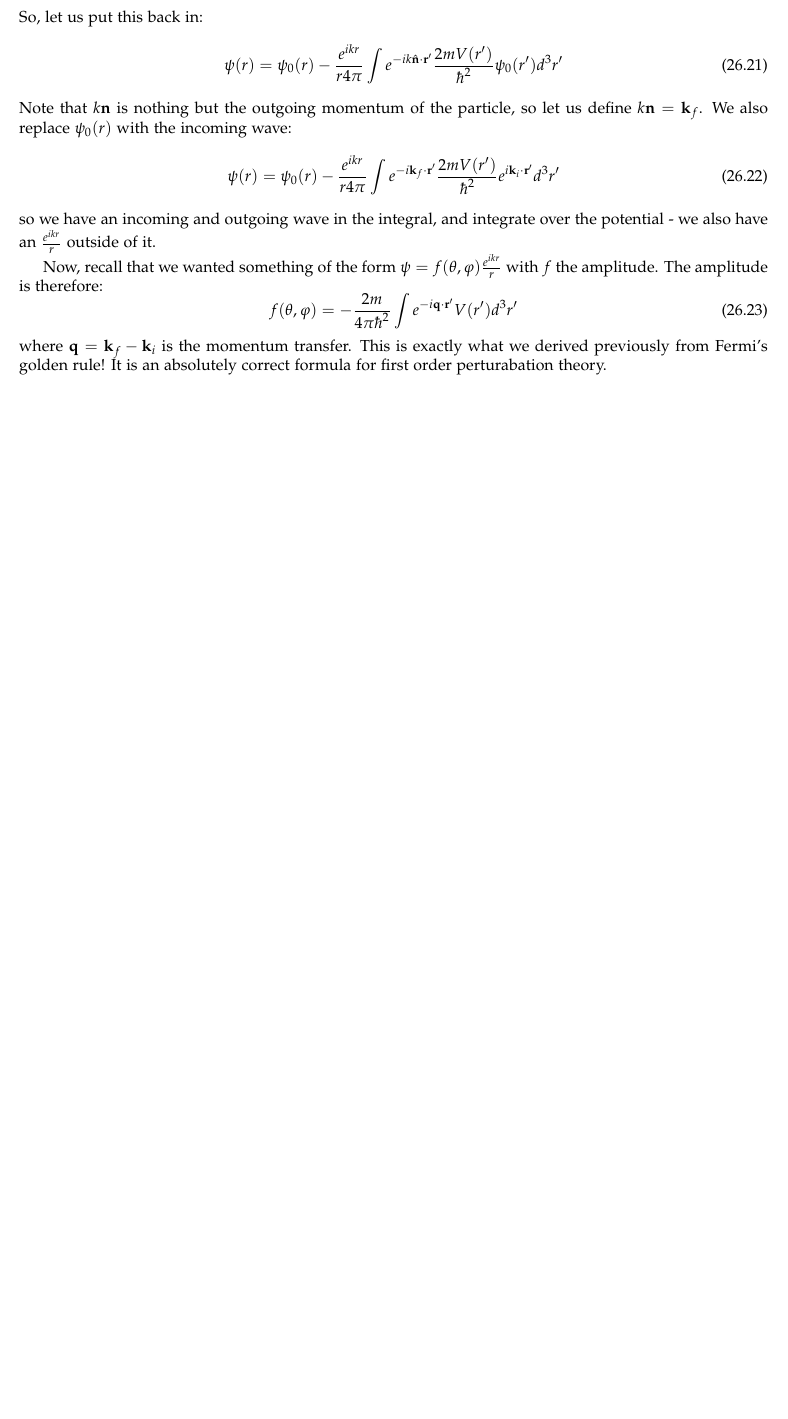
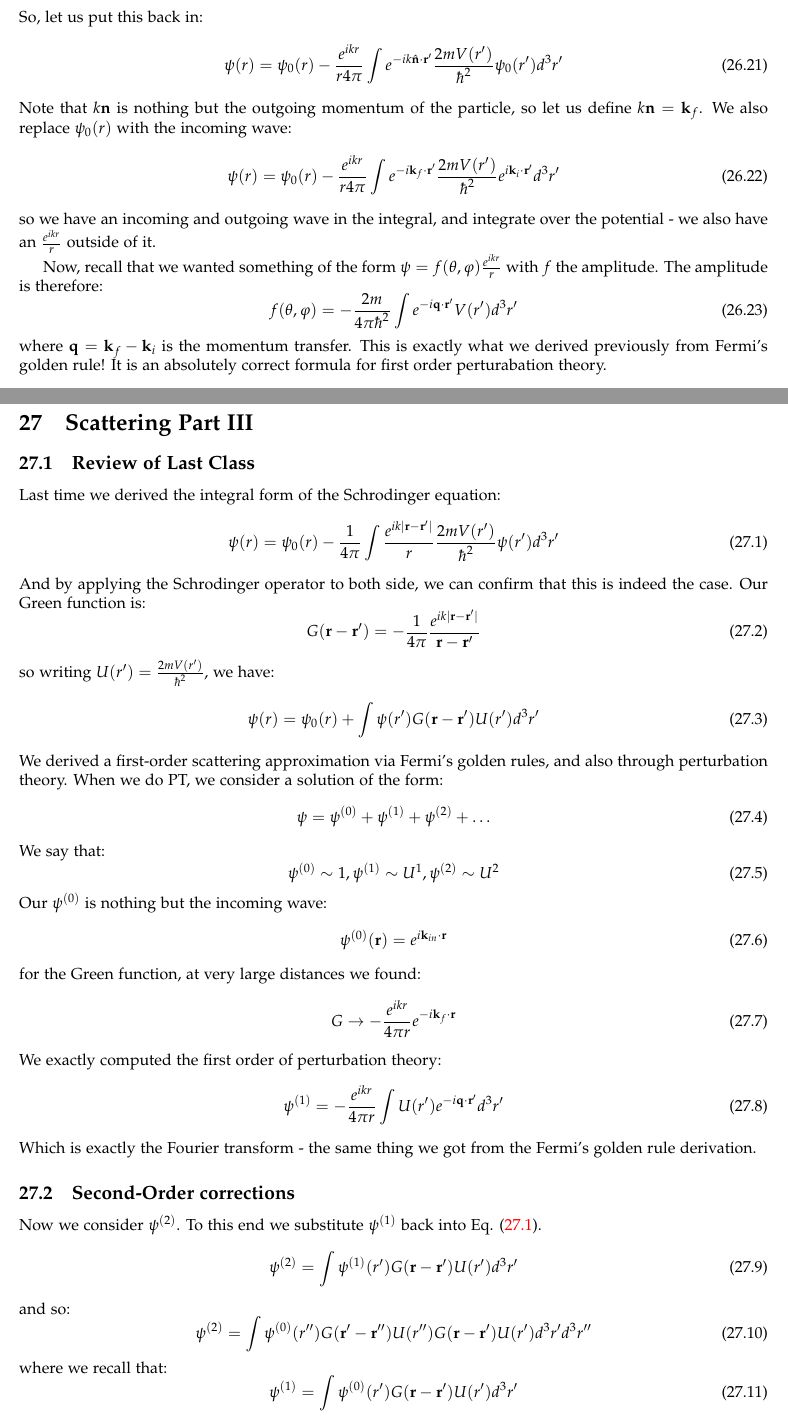
Before and after one commit to RioWeil/PHYS500-notes, a LaTeX document (p500-notes.tex, which reads Lectures/lec27.tex): part of page 91 of 91 before the commit and two parts of pages 91 and 92 of 95 after it, the two joined at a grey line, cut so that both start at the same text, the shorter picture padded with empty space. Compiled offline with pdfLaTeX.

Commit message:
Add lec27

```diff
--- /dev/null
+++ b/Lectures/lec27.tex
@@ -0,0 +1,52 @@
+\section{Scattering Part III}
+\subsection{Review of Last Class}
+Last time we derived the integral form of the Schrodinger equation:
+\begin{equation}\label{eq-Seintegral}
+    \psi(r) = \psi_0(r) - \frac{1}{4\pi}\int \frac{e^{ik\abs{\v{r} - \v{r}'}}}{r}\frac{2mV(r')}{\hbar^2}\psi(r')d^3r'
+\end{equation}
+And by applying the Schrodinger operator to both side, we can confirm that this is indeed the case. Our Green function is:
+\begin{equation}
+    G(\v{r} - \v{r}') = -\frac{1}{4\pi}\frac{e^{ik\abs{\v{r} - \v{r}'}}}{\v{r} - \v{r}'}
+\end{equation}
+so writing $U(r') = \frac{2mV(r')}{\hbar^2}$, we have:
+\begin{equation}
+    \psi(r) = \psi_0(r) + \int \psi(r')G(\v{r} - \v{r}')U(r')d^3r'
+\end{equation}
+We derived a first-order scattering approximation via Fermi's golden rules, and also through perturbation theory. When we do PT, we consider a solution of the form:
+\begin{equation}
+    \psi = \psi^{(0)} + \psi^{(1)} + \psi^{(2)} + \ldots
+\end{equation}
+We say that:
+\begin{equation}
+    \psi^{(0)} \sim 1, \psi^{(1)} \sim U^1, \psi^{(2)} \sim U^2
+\end{equation}
+Our $\psi^{(0)}$ is nothing but the incoming wave:
+\begin{equation}
+    \psi^{(0)}(\v{r}) = e^{i\v{k}_{in}\cdot \v{r}}
+\end{equation}
+for the Green function, at very large distances we found:
+\begin{equation}
+    G \to -\frac{e^{ikr}}{4\pi r} e^{-i\v{k}_f \cdot \v{r}}
+\end{equation}
+We exactly computed the first order of perturbation theory:
+\begin{equation}
+    \psi^{(1)} = - \frac{e^{ikr}}{4\pi r} \int U(r')e^{-i\v{q} \cdot \v{r}'}d^3r'
+\end{equation}
+Which is exactly the Fourier transform - the same thing we got from the Fermi's golden rule derivation.
+
+\subsection{Second-Order corrections}
+Now we consider $\psi^{(2)}$. To this end we substitute $\psi^{(1)}$ back into Eq. \eqref{eq-Seintegral}.
+\begin{equation}
+    \psi^{(2)} = \int \psi^{(1)}(r')G(\v{r} - \v{r}')U(r')d^3r'
+\end{equation}
+and so:
+\begin{equation}
+    \psi^{(2)} = \int \psi^{(0)}(r'') G(\v{r}' - \v{r}'') U(r'')G(\v{r} - \v{r}')U(r')d^3r' d^3r''
+\end{equation}
+where we recall that:
+\begin{equation}
+    \psi^{(1)} = \int \psi^{(0)}(r')G(\v{r} - \v{r}')U(r')d^3r'
+\end{equation}
+So now, I use the asymptotic expansion for $G(\v{r} - \v{r}')$ (note: we can only asymptotically expand $r$, which corresponds to the faraway detectro):
+\begin{equation}
+    \psi^{(2)} = -\frac{e^{ikr}}{4\pi r}\int e^{i\v{k}_i \cdot \v{r}''} U(r'')G(\v{r}'' - \v{r}')U(r') e^{-i\v{k}_f \cdot \v{r}'} d^3r' d^3r''
@@ -0,0 +61,2 @@
+    \label{<label>}
+\end{figure}
```
Also changed, not shown: p500-notes.tex (+2 -0 lines), p500-notes.pdf, Lectures/lec27.tex (99 more changed lines).
